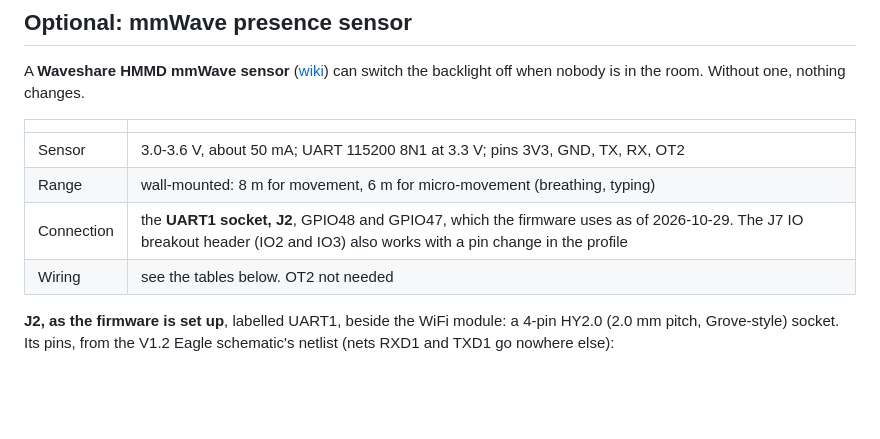
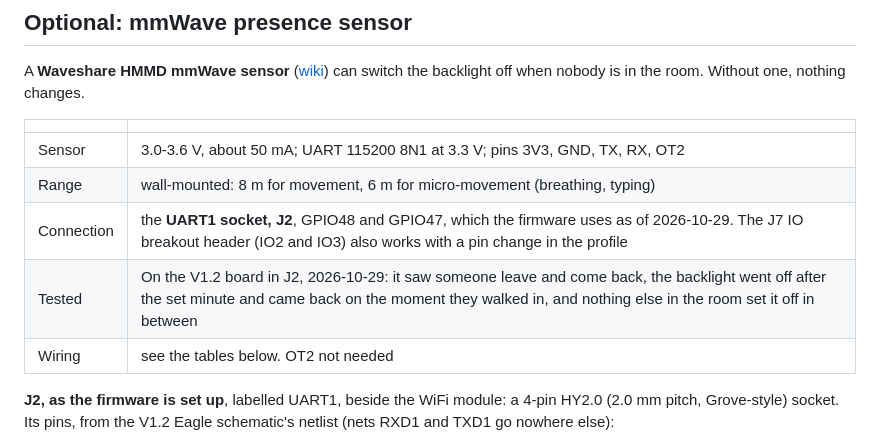
Before and after one commit to markab/SigenStorPanel, a Markdown page: docs/HARDWARE.md, the part around the change. GitHub-like rendering; blank space fills up the shorter version.

```diff
--- a/docs/HARDWARE.md
+++ b/docs/HARDWARE.md
@@ -182,6 +182,7 @@ can switch the backlight off when nobody is in the room. Without one, nothing ch
 | Sensor | 3.0-3.6 V, about 50 mA; UART 115200 8N1 at 3.3 V; pins 3V3, GND, TX, RX, OT2 |
 | Range | wall-mounted: 8 m for movement, 6 m for micro-movement (breathing, typing) |
 | Connection | the **UART1 socket, J2**, GPIO48 and GPIO47, which the firmware uses as of 2026-10-29. The J7 IO breakout header (IO2 and IO3) also works with a pin change in the profile |
+| Tested | On the V1.2 board in J2, 2026-10-29: it saw someone leave and come back, the backlight went off after the set minute and came back on the moment they walked in, and nothing else in the room set it off in between |
 | Wiring | see the tables below. OT2 not needed |
 
 **J2, as the firmware is set up**, labelled UART1, beside the WiFi module: a 4-pin HY2.0
```
Also changed, not shown: README.md (+7 -7 lines), docs/RELEASING.md (+5 -6 lines).
